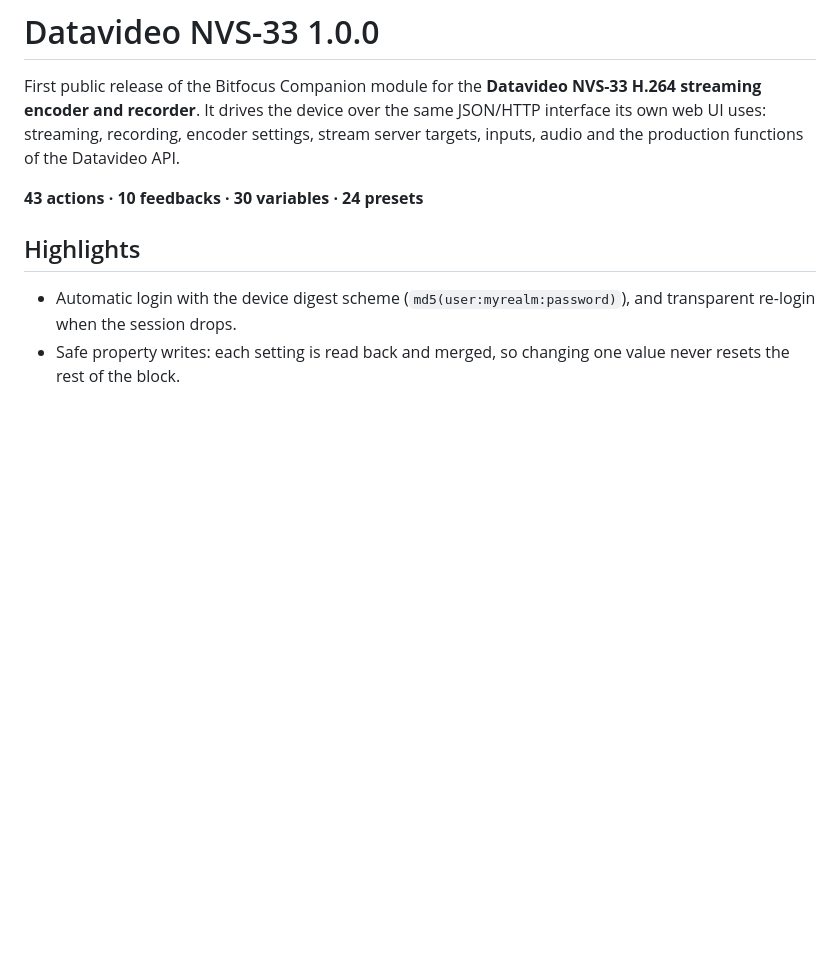
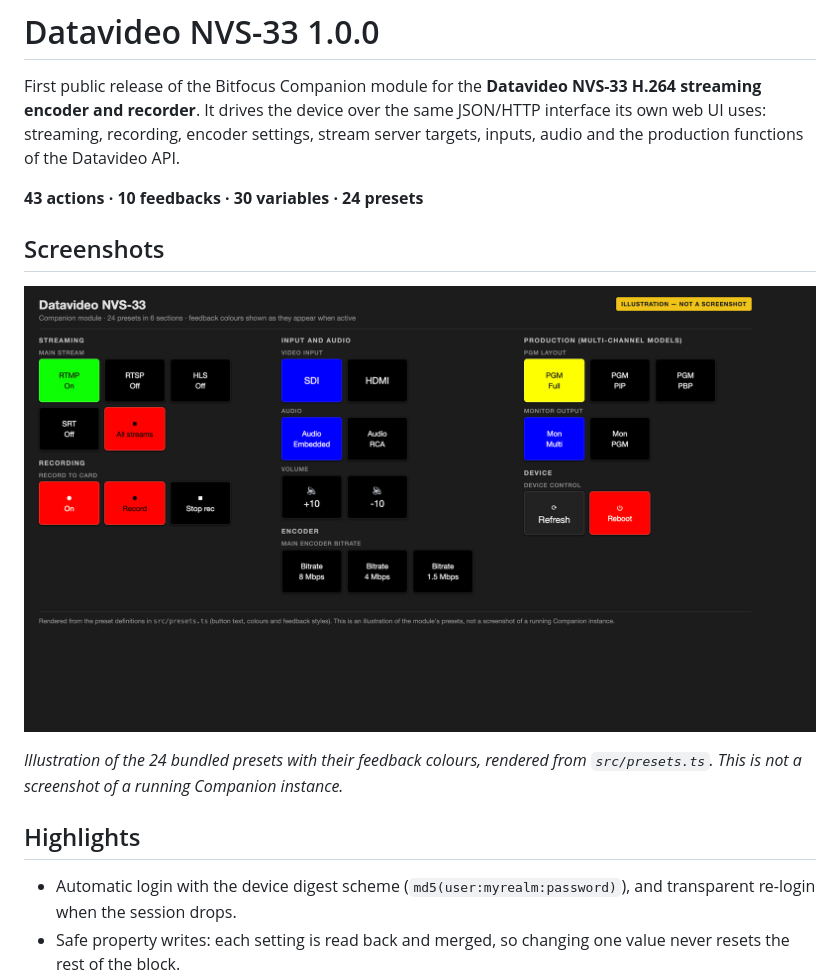
Before and after one commit to RollTrayy/companion-module-datavideo-nvs-33, a Markdown page: .github/release-notes/v1.0.0.md, the part around the change. Drawn GitHub-style; pictures changed too: .github/release-notes/assets/companion-presets.png (added); blank space fills up the shorter version.

```diff
--- a/.github/release-notes/v1.0.0.md
+++ b/.github/release-notes/v1.0.0.md
@@ -3,6 +3,12 @@
 First public release of the Bitfocus Companion module for the **Datavideo NVS-33 H.264 streaming encoder and recorder**. It drives the device over the same JSON/HTTP interface its own web UI uses: streaming, recording, encoder settings, stream server targets, inputs, audio and the production functions of the Datavideo API.
 
 **43 actions · 10 feedbacks · 30 variables · 24 presets**
+
+## Screenshots
+
+![Preset page of the Datavideo NVS-33 module](https://raw.githubusercontent.com/RollTrayy/companion-module-datavideo-nvs-33/main/.github/release-notes/assets/companion-presets.png)
+
+*Illustration of the 24 bundled presets with their feedback colours, rendered from `src/presets.ts`. This is not a screenshot of a running Companion instance.*
 
 ## Highlights
 
```
Also changed, not shown: 1 other file.
